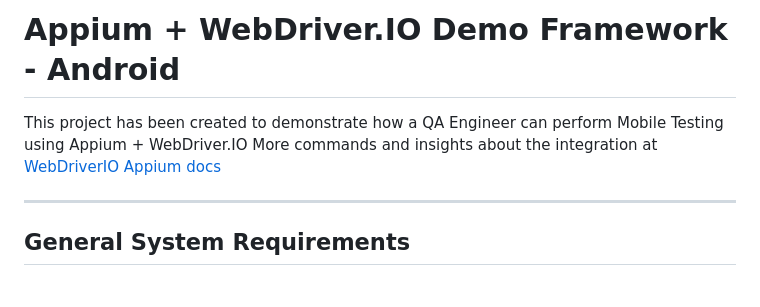
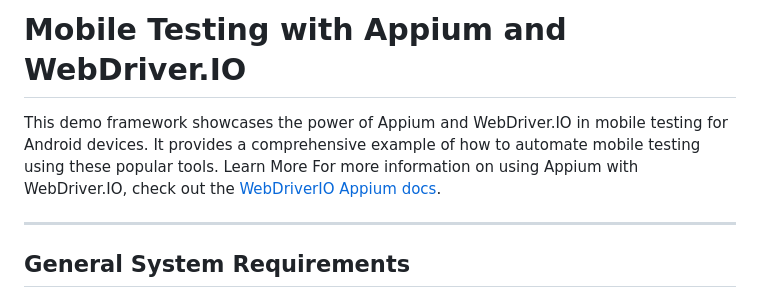
Before and after one commit to SkyLordIN/Task, a Markdown page: README.md, the part around the change. Drawn GitHub-style.

```diff
--- a/README.md
+++ b/README.md
@@ -1,9 +1,9 @@
 
-# Appium + WebDriver.IO Demo Framework - Android
+# Mobile Testing with Appium and WebDriver.IO
 
-This project has been created to demonstrate how a QA Engineer can perform Mobile Testing using Appium + WebDriver.IO
-More commands and insights about the integration at [WebDriverIO Appium docs](https://webdriver.io/docs/api/appium/)
-
+This demo framework showcases the power of Appium and WebDriver.IO in mobile testing for Android devices. It provides a comprehensive example of how to automate mobile testing using these popular tools.
+Learn More
+For more information on using Appium with WebDriver.IO, check out the [WebDriverIO Appium docs](https://webdriver.io/docs/appium.html).
 - - -
 ## General System Requirements
 
```
